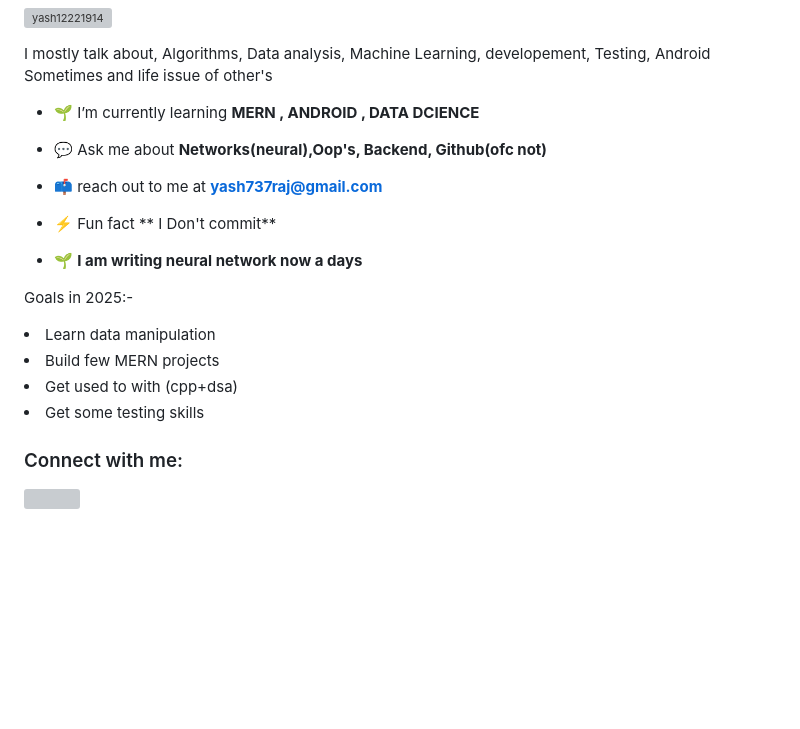
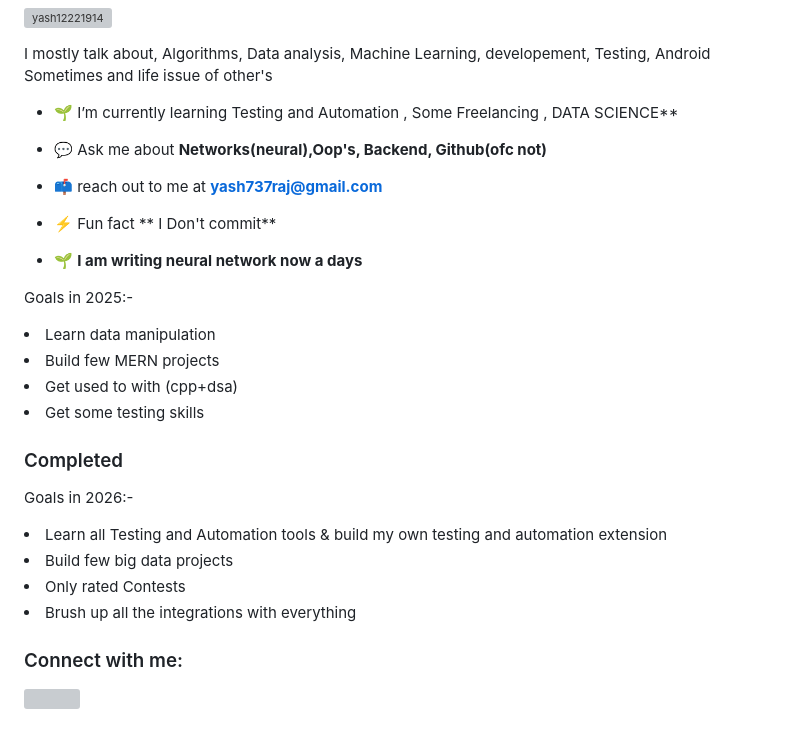
Before and after one commit to Yash12221914/Yash12221914, a Markdown page: README.md, the part around the change. Rendered like a GitHub page; blank space fills up the shorter version; grey boxes are pictures that could not be loaded.

```diff
--- a/README.md
+++ b/README.md
@@ -7,7 +7,7 @@
 
 <p align="left">I mostly talk about, Algorithms, Data analysis, Machine Learning, developement, Testing, Android Sometimes and life issue of other's</p>
 
-- 🌱 I’m currently learning **MERN , ANDROID , DATA DCIENCE**
+- 🌱 I’m currently learning Testing and Automation , Some Freelancing , DATA SCIENCE**
 
 - 💬 Ask me about **Networks(neural),Oop's, Backend, Github(ofc not)**
 
@@ -23,6 +23,14 @@
 <li>Build few MERN projects</li>
 <li>Get used to with (cpp+dsa)</li>
 <li>Get some testing skills</li>
+</p>
+<h3>Completed</h3>
+<p align="left">
+  Goals in 2026:-
+<li>Learn all Testing and Automation tools & build my own testing and automation extension</li>
+<li>Build few big data projects</li>
+<li>Only rated Contests</li>
+<li>Brush up all the integrations with everything</li>
 </p>
 
 <h3 align="left">Connect with me:</h3>
```
